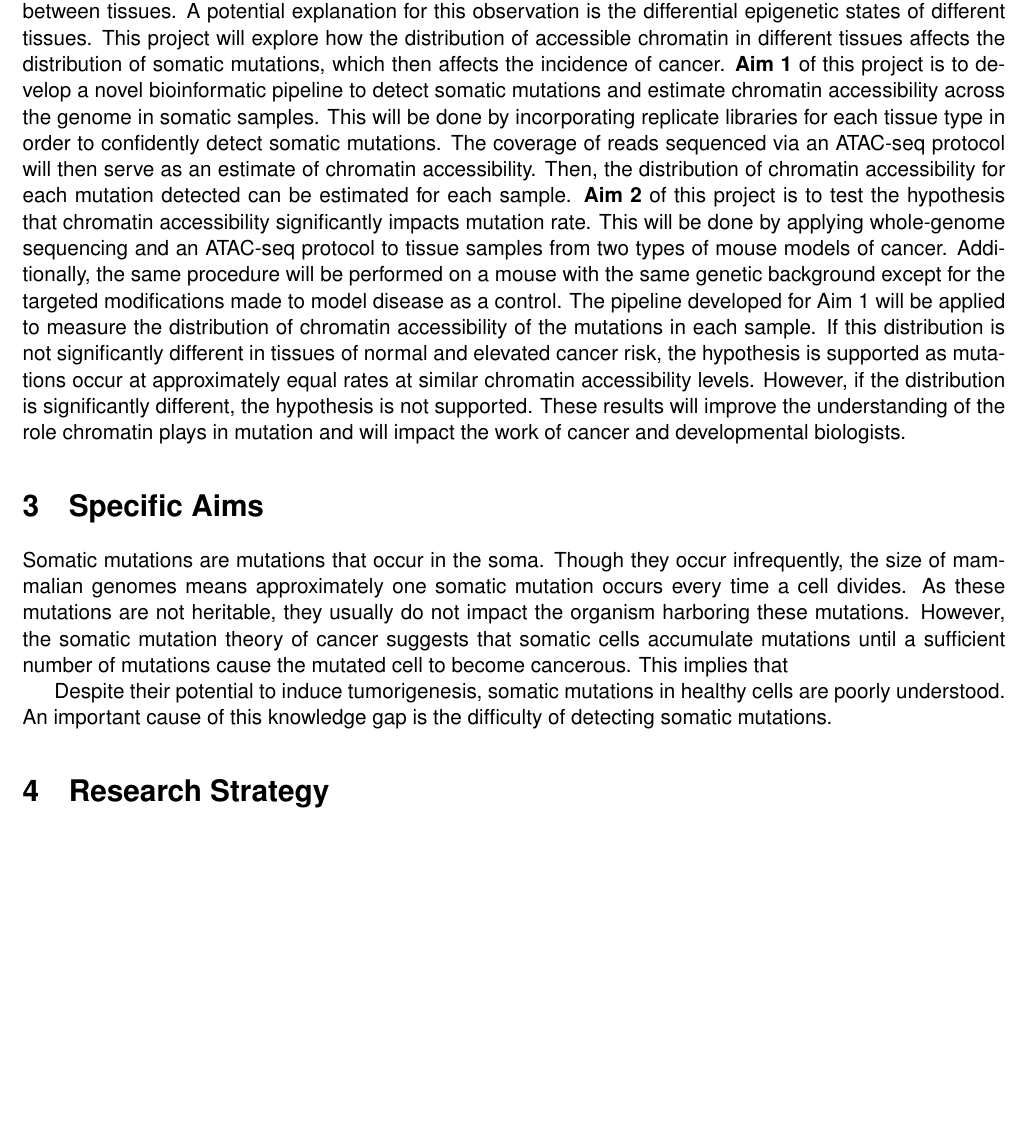
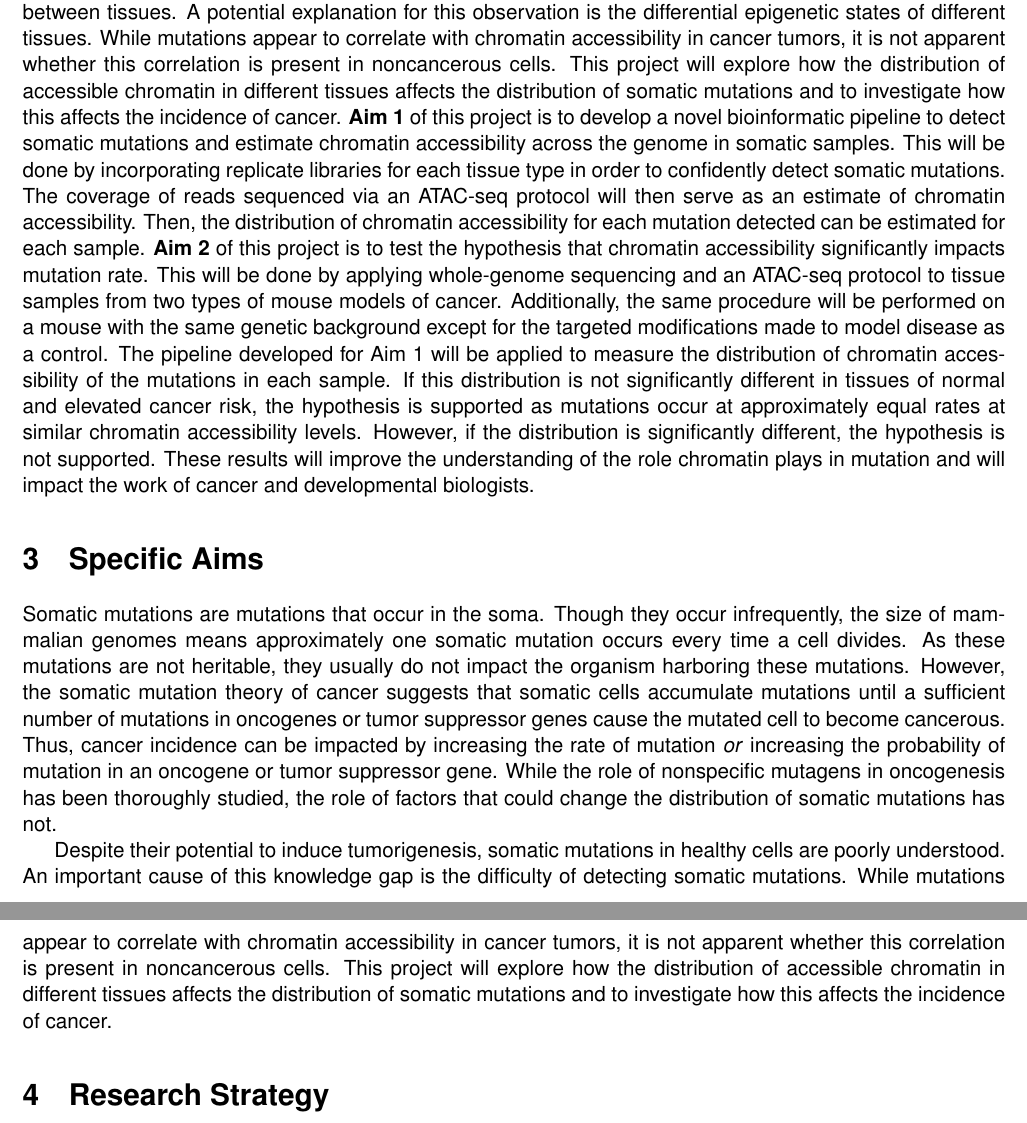
Before and after one commit to adamjorr/comps, a LaTeX document (chromatin-mutation/Orr_comprehensive.tex): part of page 2 of 2 before the commit and two parts of pages 2 and 3 of 3 after it, the two joined at a grey line, cut so that both start at the same text, the shorter picture padded with empty space. Compiled offline with pdfLaTeX.

Commit message:
add words

```diff
--- a/chromatin-mutation/Orr_comprehensive.tex
+++ b/chromatin-mutation/Orr_comprehensive.tex
@@ -26,7 +26,8 @@ Cancer is a devastating disease caused by mutations in somatic cells that cause
 Despite this fact, little is known about somatic mutations themselves.
 Of particular interest are how the differences between somatic tissues contribute to differences in cancer rates between tissues.
 A potential explanation for this observation is the differential epigenetic states of different tissues.
-This project will explore how the distribution of accessible chromatin in different tissues affects the distribution of somatic mutations, which then affects the incidence of cancer.
+While mutations appear to correlate with chromatin accessibility in cancer tumors, it is not apparent whether this correlation is present in noncancerous cells.
+This project will explore how the distribution of accessible chromatin in different tissues affects the distribution of somatic mutations and to investigate how this affects the incidence of cancer.
 \textbf{Aim 1} of this project is to develop a novel bioinformatic pipeline to detect somatic mutations and estimate chromatin accessibility across the genome in somatic samples.
 This will be done by incorporating replicate libraries for each tissue type in order to confidently detect somatic mutations.
 The coverage of reads sequenced via an ATAC-seq protocol will then serve as an estimate of chromatin accessibility.
@@ -50,13 +51,20 @@ These results will improve the understanding of the role chromatin plays in muta
 Somatic mutations are mutations that occur in the soma.
 Though they occur infrequently, the size of mammalian genomes means approximately one somatic mutation occurs every time a cell divides.
 As these mutations are not heritable, they usually do not impact the organism harboring these mutations.
-However, the somatic mutation theory of cancer suggests that somatic cells accumulate mutations until a sufficient number of mutations cause the mutated cell to become cancerous.
-This implies that
+However, the somatic mutation theory of cancer suggests that somatic cells accumulate mutations until a sufficient number of mutations in oncogenes or tumor suppressor genes cause the mutated cell to become cancerous.
+Thus, cancer incidence can be impacted by increasing the rate of mutation \textit{or} increasing the probability of mutation in an oncogene or tumor suppressor gene.
+While the role of nonspecific mutagens in oncogenesis has been thoroughly studied, the role of factors that could change the distribution of somatic mutations has not.
+
+%talk about clues in chromatin association and differences in tissue chromatin str.
+
+
+
 
 
 Despite their potential to induce tumorigenesis, somatic mutations in healthy cells are poorly understood.
 An important cause of this knowledge gap is the difficulty of detecting somatic mutations.
-
+While mutations appear to correlate with chromatin accessibility in cancer tumors, it is not apparent whether this correlation is present in noncancerous cells.
+This project will explore how the distribution of accessible chromatin in different tissues affects the distribution of somatic mutations and to investigate how this affects the incidence of cancer.
 
 
 
```
